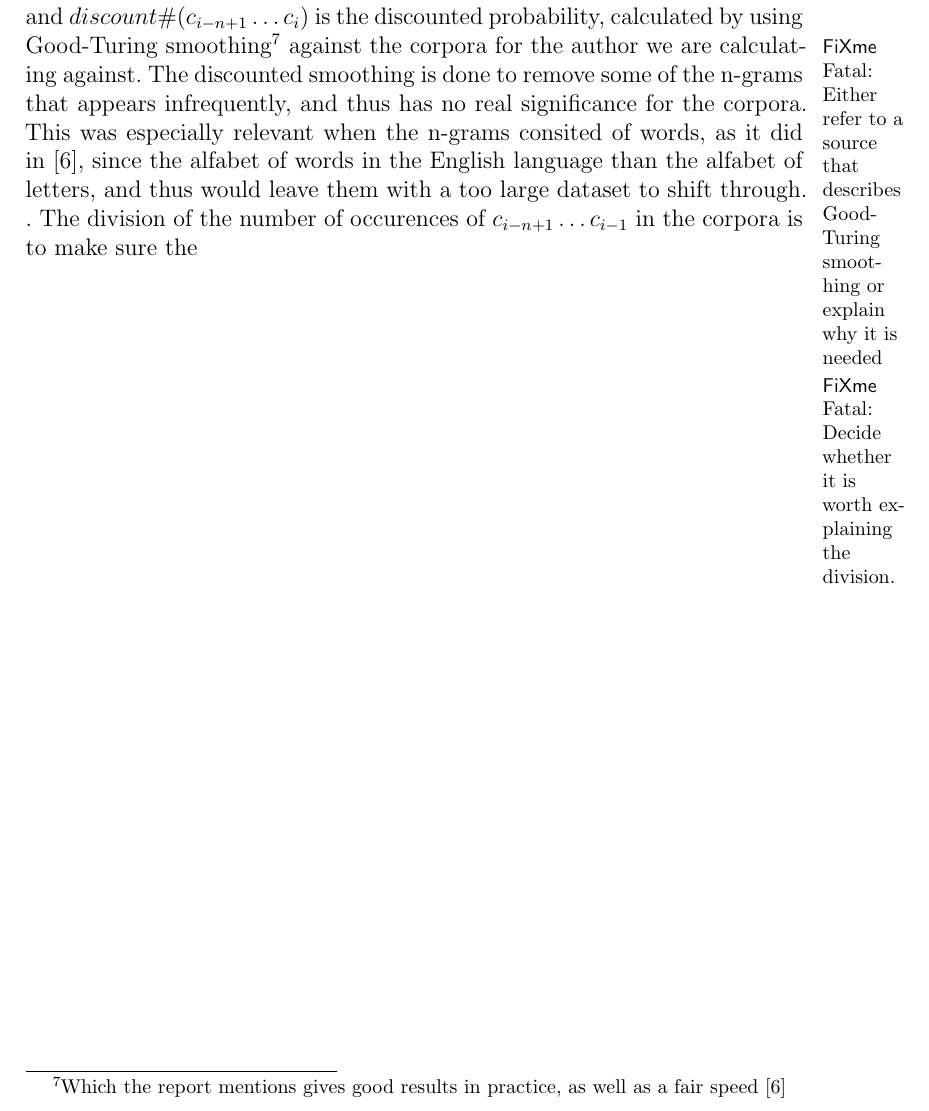
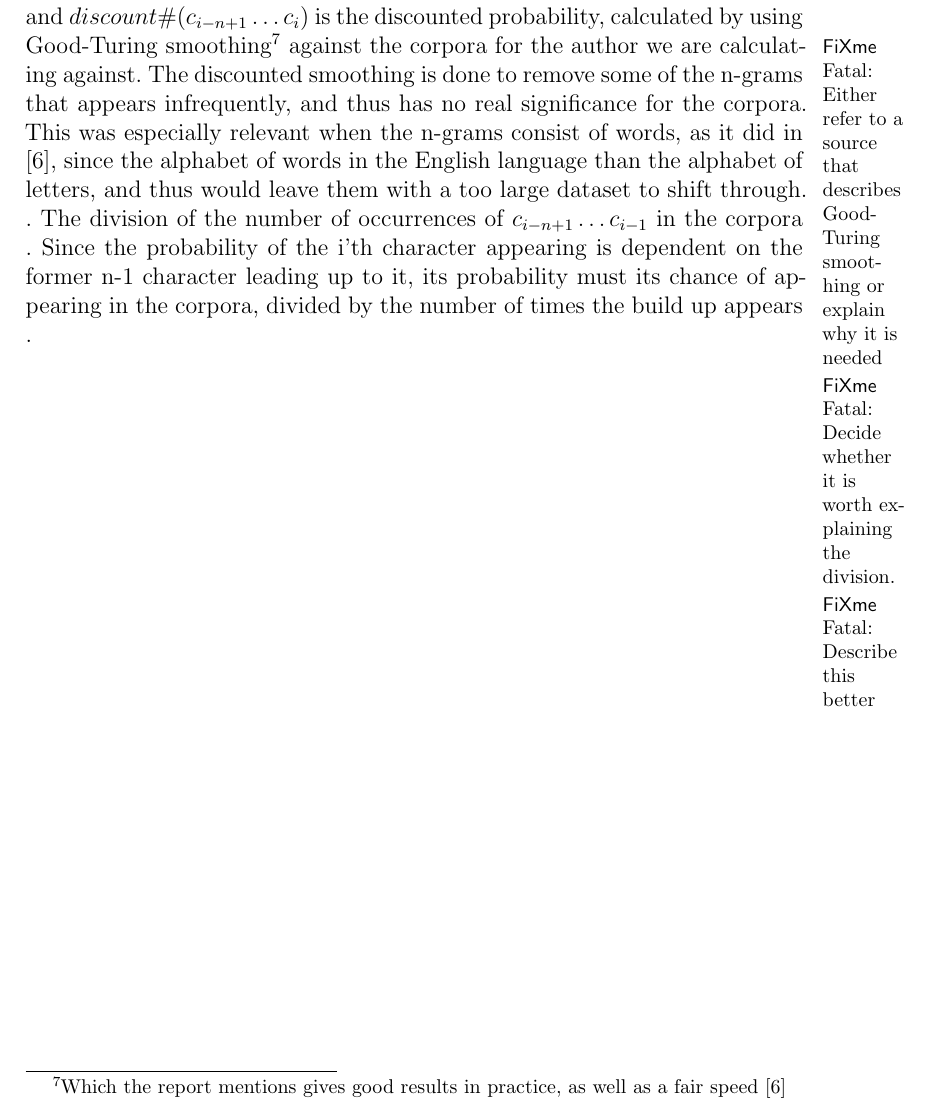
Before and after one commit to kjmikkel/AuthorAttribution, a LaTeX document (report/AuthorAttribution.tex, which reads report/method.tex): part of page 10 of 11, cut so that both start at the same text. Compiled offline with LaTeX, dvips and Ghostscript.

Commit message:
Minor changes in the method section

```diff
--- a/report/method.tex
+++ b/report/method.tex
@@ -39,7 +39,7 @@ $$
 $$
 and
 $discount\#(c_{i - n + 1} \ldots c_{i})$
-is the discounted probability, calculated by using Good-Turing smoothing\footnote{Which the report mentions gives good results in practice, as well as a fair speed \cite{nr4}}\fixme{Either refer to a source that describes Good-Turing smoothing or explain why it is needed} against the corpora for the author we are calculating against. The discounted smoothing is done to remove some of the n-grams that appears infrequently, and thus has no real significance for the corpora. This was especially relevant when the n-grams consited of words, as it did in \cite{nr4}, since the alfabet of words in the English language than the alfabet of letters, and thus would leave them with a too large dataset to shift through. \fixme{Decide whether it is worth explaining the division.}. The division of the number of occurences of $c_{i - n + 1} \ldots c_{i - 1}$ in the corpora is to make sure the
+is the discounted probability, calculated by using Good-Turing smoothing\footnote{Which the report mentions gives good results in practice, as well as a fair speed \cite{nr4}}\fixme{Either refer to a source that describes Good-Turing smoothing or explain why it is needed} against the corpora for the author we are calculating against. The discounted smoothing is done to remove some of the n-grams that appears infrequently, and thus has no real significance for the corpora. This was especially relevant when the n-grams consist of words, as it did in \cite{nr4}, since the alphabet of words in the English language than the alphabet of letters, and thus would leave them with a too large dataset to shift through. \fixme{Decide whether it is worth explaining the division.}. The division of the number of occurrences of $c_{i - n + 1} \ldots c_{i - 1}$ in the corpora . Since the probability of the i'th character appearing is dependent on the former n-1 character leading up to it, its probability must its chance of appearing in the corpora, divided by the number of times the build up appears \fixme{Describe this better}.
 
 %\fixme{Should this be here or moved up?}
 %c_{i - n + 1} c_{i - n + 2} \ldots c_{i-1}
```
